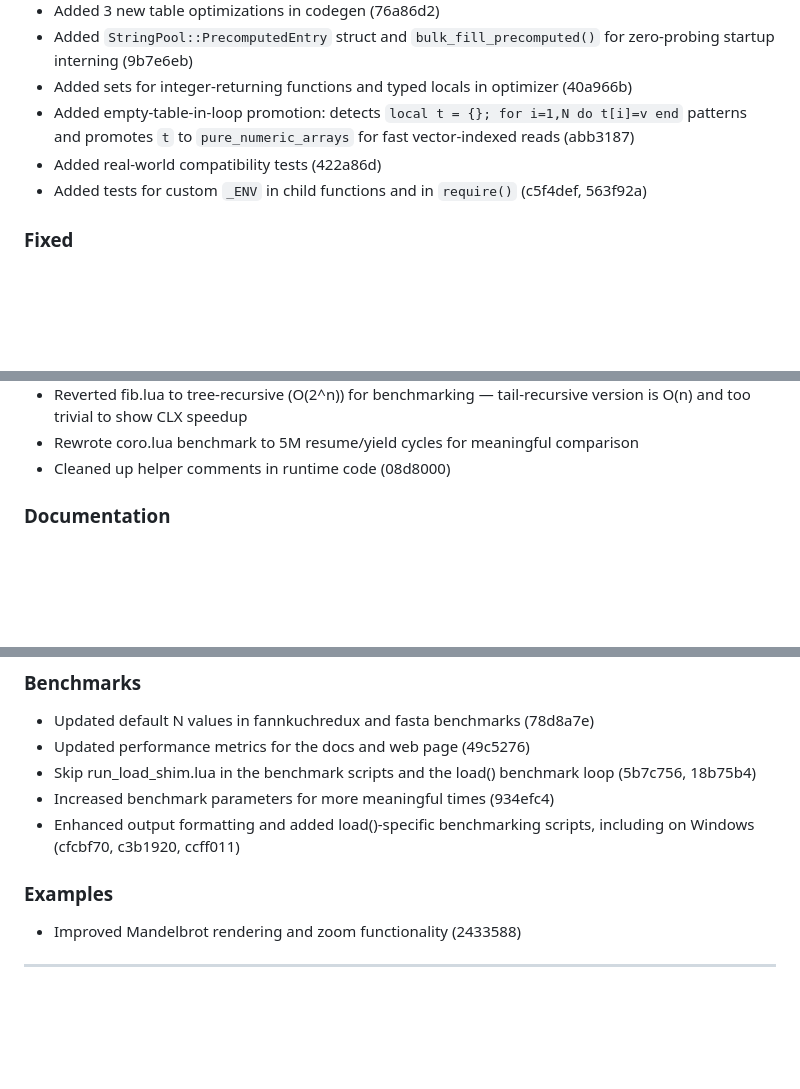
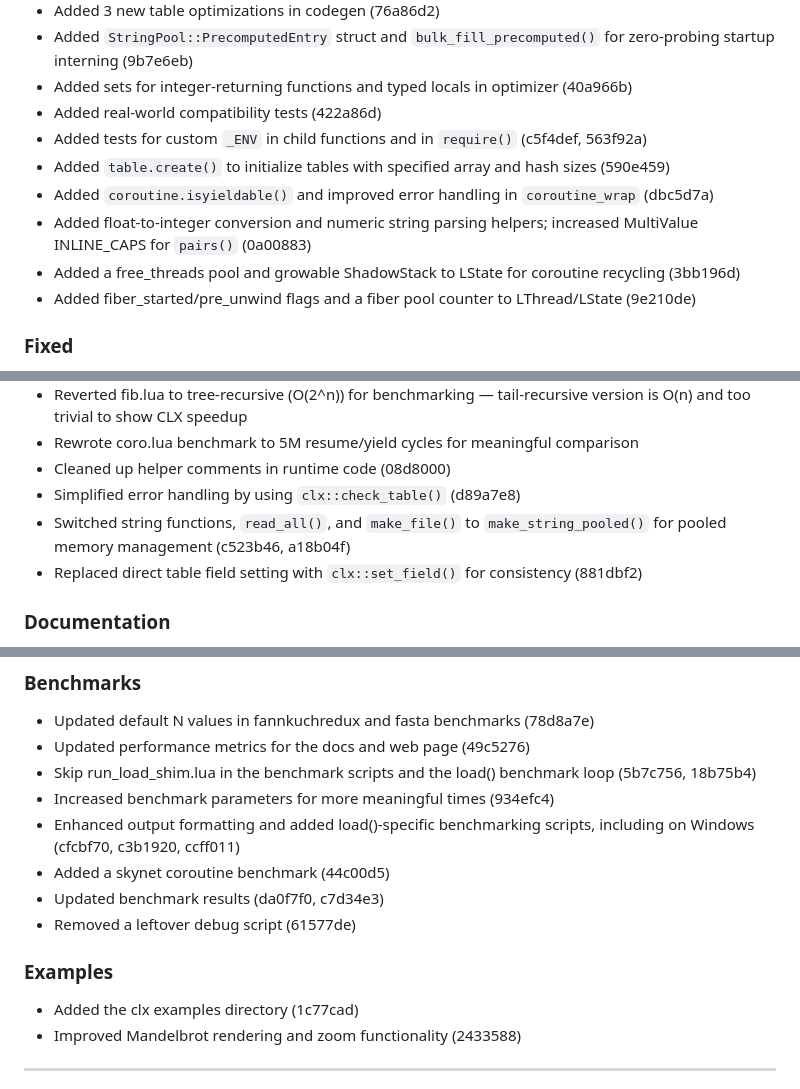
Before and after one commit to samyeyo/clx, a Markdown page: CHANGELOG.md, 3 parts joined by grey strips. GitHub-like rendering; blank space fills up the shorter version.

```diff
--- a/CHANGELOG.md
+++ b/CHANGELOG.md
@@ -91,9 +109,13 @@ The format is loosely based on Keep a Changelog and the project follows Semantic
 * Added 3 new table optimizations in codegen (76a86d2)
 * Added `StringPool::PrecomputedEntry` struct and `bulk_fill_precomputed()` for zero-probing startup interning (9b7e6eb)
 * Added sets for integer-returning functions and typed locals in optimizer (40a966b)
-* Added empty-table-in-loop promotion: detects `local t = {}; for i=1,N do t[i]=v end` patterns and promotes `t` to `pure_numeric_arrays` for fast vector-indexed reads (abb3187)
 * Added real-world compatibility tests (422a86d)
 * Added tests for custom `_ENV` in child functions and in `require()` (c5f4def, 563f92a)
+* Added `table.create()` to initialize tables with specified array and hash sizes (590e459)
+* Added `coroutine.isyieldable()` and improved error handling in `coroutine_wrap` (dbc5d7a)
+* Added float-to-integer conversion and numeric string parsing helpers; increased MultiValue INLINE_CAPS for `pairs()` (0a00883)
+* Added a free_threads pool and growable ShadowStack to LState for coroutine recycling (3bb196d)
+* Added fiber_started/pre_unwind flags and a fiber pool counter to LThread/LState (9e210de)
 
 ### Fixed
 
@@ -148,6 +182,9 @@ The format is loosely based on Keep a Changelog and the project follows Semantic
 * Reverted fib.lua to tree-recursive (O(2^n)) for benchmarking — tail-recursive version is O(n) and too trivial to show CLX speedup
 * Rewrote coro.lua benchmark to 5M resume/yield cycles for meaningful comparison
 * Cleaned up helper comments in runtime code (08d8000)
+* Simplified error handling by using `clx::check_table()` (d89a7e8)
+* Switched string functions, `read_all()`, and `make_file()` to `make_string_pooled()` for pooled memory management (c523b46, a18b04f)
+* Replaced direct table field setting with `clx::set_field()` for consistency (881dbf2)
 
 ### Documentation
 
@@ -179,9 +219,13 @@ The format is loosely based on Keep a Changelog and the project follows Semantic
 * Skip run_load_shim.lua in the benchmark scripts and the load() benchmark loop (5b7c756, 18b75b4)
 * Increased benchmark parameters for more meaningful times (934efc4)
 * Enhanced output formatting and added load()-specific benchmarking scripts, including on Windows (cfcbf70, c3b1920, ccff011)
+* Added a skynet coroutine benchmark (44c00d5)
+* Updated benchmark results (da0f7f0, c7d34e3)
+* Removed a leftover debug script (61577de)
 
 ### Examples
 
+* Added the clx examples directory (1c77cad)
 * Improved Mandelbrot rendering and zoom functionality (2433588)
 
 ---
```
Also changed, not shown: other parts of CHANGELOG.md (+34 -1 lines).
